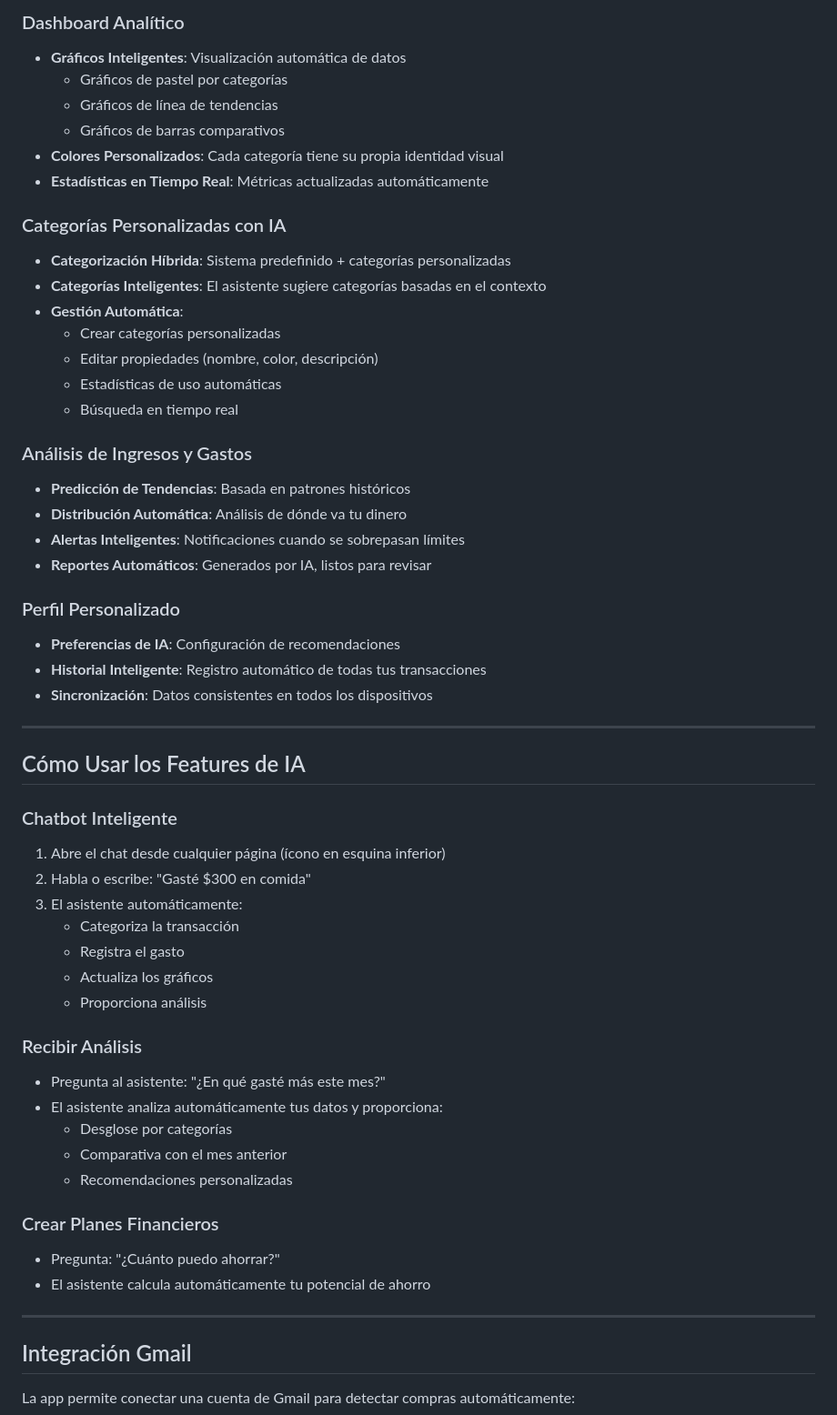
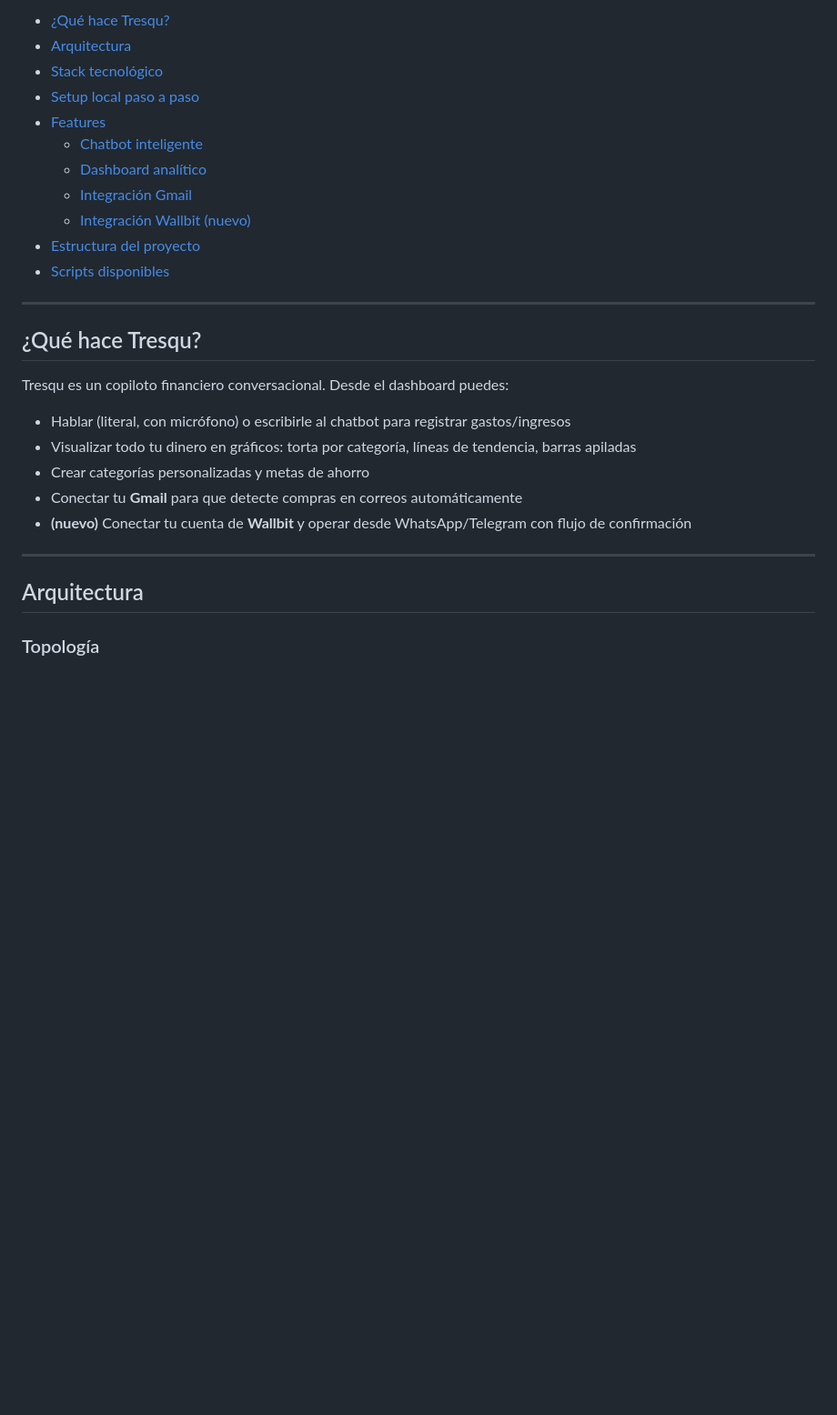
Before and after one commit to Jjat00/tresqu-frontend, a Markdown page: README.md, the part around one of its changes. Shown at 91% size. Drawn GitHub-style; blank space fills up the shorter version.

```diff
--- a/README.md
+++ b/README.md
@@ -57,58 +9,30 @@ Accesible desde cualquier página del dashboard:
-### Dashboard Analítico
-- **Gráficos Inteligentes**: Visualización automática de datos
-  - Gráficos de pastel por categorías
-  - Gráficos de línea de tendencias
-  - Gráficos de barras comparativos
-- **Colores Personalizados**: Cada categoría tiene su propia identidad visual
-- **Estadísticas en Tiempo Real**: Métricas actualizadas automáticamente
-
-### Categorías Personalizadas con IA
-- **Categorización Híbrida**: Sistema predefinido + categorías personalizadas
-- **Categorías Inteligentes**: El asistente sugiere categorías basadas en el contexto
-- **Gestión Automática**:
-  - Crear categorías personalizadas
-  - Editar propiedades (nombre, color, descripción)
-  - Estadísticas de uso automáticas
-  - Búsqueda en tiempo real
-
-### Análisis de Ingresos y Gastos
-- **Predicción de Tendencias**: Basada en patrones históricos
-- **Distribución Automática**: Análisis de dónde va tu dinero
-- **Alertas Inteligentes**: Notificaciones cuando se sobrepasan límites
-- **Reportes Automáticos**: Generados por IA, listos para revisar
-
-### Perfil Personalizado
-- **Preferencias de IA**: Configuración de recomendaciones
-- **Historial Inteligente**: Registro automático de todas tus transacciones
-- **Sincronización**: Datos consistentes en todos los dispositivos
+- [¿Qué hace Tresqu?](#qué-hace-tresqu)
+- [Arquitectura](#arquitectura)
+- [Stack tecnológico](#stack-tecnológico)
+- [Setup local paso a paso](#setup-local-paso-a-paso)
+- [Features](#features)
+  - [Chatbot inteligente](#chatbot-inteligente)
+  - [Dashboard analítico](#dashboard-analítico)
+  - [Integración Gmail](#integración-gmail)
+  - [Integración Wallbit (nuevo)](#integración-wallbit-nuevo)
+- [Estructura del proyecto](#estructura-del-proyecto)
+- [Scripts disponibles](#scripts-disponibles)
 
 ---
 
-## Cómo Usar los Features de IA
+## ¿Qué hace Tresqu?
 
-### Chatbot Inteligente
-1. Abre el chat desde cualquier página (ícono en esquina inferior)
-2. Habla o escribe: "Gasté $300 en comida"
-3. El asistente automáticamente:
-   - Categoriza la transacción
-   - Registra el gasto
-   - Actualiza los gráficos
-   - Proporciona análisis
+Tresqu es un copiloto financiero conversacional. Desde el dashboard puedes:
 
-### Recibir Análisis
-- Pregunta al asistente: "¿En qué gasté más este mes?"
-- El asistente analiza automáticamente tus datos y proporciona:
-  - Desglose por categorías
-  - Comparativa con el mes anterior
-  - Recomendaciones personalizadas
-
-### Crear Planes Financieros
-- Pregunta: "¿Cuánto puedo ahorrar?"
-- El asistente calcula automáticamente tu potencial de ahorro
+- Hablar (literal, con micrófono) o escribirle al chatbot para registrar gastos/ingresos
+- Visualizar todo tu dinero en gráficos: torta por categoría, líneas de tendencia, barras apiladas
+- Crear categorías personalizadas y metas de ahorro
+- Conectar tu **Gmail** para que detecte compras en correos automáticamente
+- **(nuevo)** Conectar tu cuenta de **Wallbit** y operar desde WhatsApp/Telegram con flujo de confirmación
 
 ---
 
-## Integración Gmail
+## Arquitectura
 
-La app permite conectar una cuenta de Gmail para detectar compras automáticamente:
+### Topología
 
```
Also changed, not shown: other parts of README.md (+292 -154 lines).
